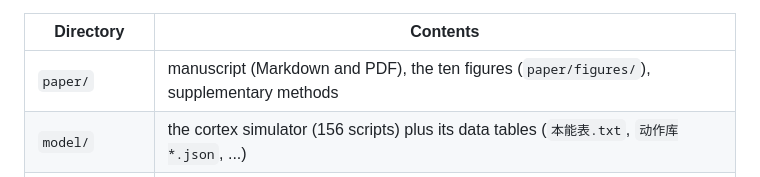
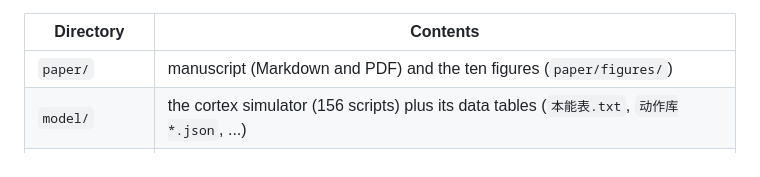
Before and after one commit to leeR1ven/born-wired-cortex, a Markdown page: README.en.md, the part around the change. Drawn GitHub-style.

```diff
--- a/README.en.md
+++ b/README.en.md
@@ -12,7 +12,7 @@ by Li Zhiwen (Independent Researcher, ORCID 0009-0005-8289-6393, rivenlee94@gmai
 
 | Directory | Contents |
 |---|---|
-| `paper/` | manuscript (Markdown and PDF), the ten figures (`paper/figures/`), supplementary methods |
+| `paper/` | manuscript (Markdown and PDF) and the ten figures (`paper/figures/`) |
 | `model/` | the cortex simulator (156 scripts) plus its data tables (`本能表.txt`, `动作库*.json`, ...) |
 | `logs/` | every run log the manuscript cites (292 files); each number in the paper has one |
 | `snapshots/` | process snapshots (standing up, walking, gaze following) |
```
Also changed, not shown: README.md (+1 -1 lines), docs/早期稿件_Structural_Priors_and_Learned_Relations_20260913.md (renamed from paper/supplement_detailed_methods.md, +4 -0 lines).
